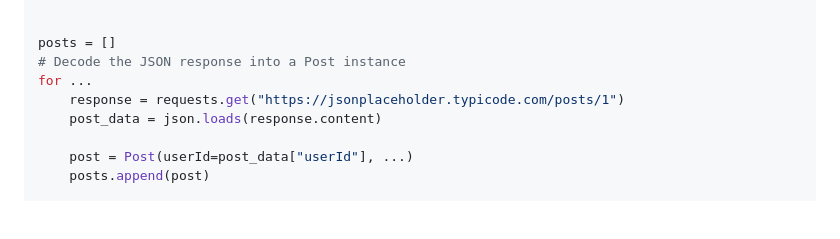
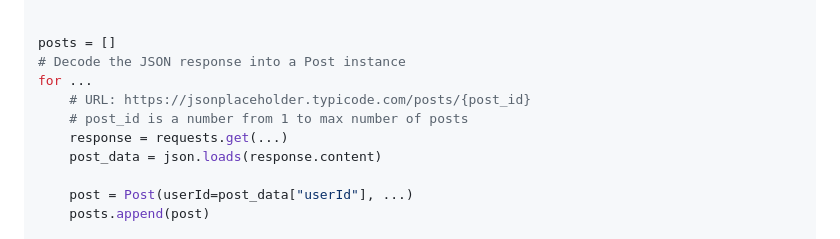
Before and after one commit to t0tl/AIStudent, a Markdown page: Week 1: Introduction to Python/README.md, the part around the change. Drawn GitHub-style; blank space fills up the shorter version.

Commit message:
minor touchup for post url

```diff
--- a/Week 1: Introduction to Python/README.md
+++ b/Week 1: Introduction to Python/README.md
@@ -322,7 +322,9 @@ class Post:
 posts = []
 # Decode the JSON response into a Post instance
 for ...
-    response = requests.get("https://jsonplaceholder.typicode.com/posts/1")
+    # URL: https://jsonplaceholder.typicode.com/posts/{post_id}
+    # post_id is a number from 1 to max number of posts
+    response = requests.get(...)
     post_data = json.loads(response.content)
 
     post = Post(userId=post_data["userId"], ...)
```
